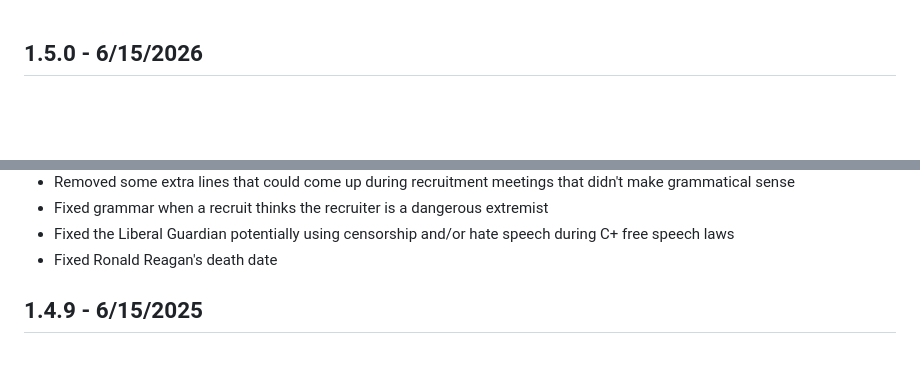
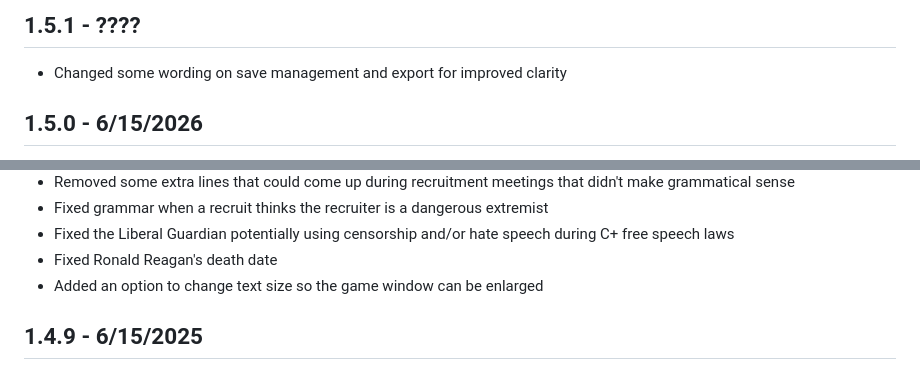
Before and after one commit to jonathansfox/lcs-new-age, a Markdown page: assets/changelog.md, 2 parts joined by grey strips. Rendered like a GitHub page; blank space fills up the shorter version.

Commit message:
Updated changelog

```diff
--- a/assets/changelog.md
+++ b/assets/changelog.md
@@ -1,3 +1,6 @@
+## 1.5.1 - ????
+* Changed some wording on save management and export for improved clarity
+
 ## 1.5.0 - 6/15/2026
 * Added Housing, Healthcare, and Retirement issues and corresponding laws
 * Added nursing home and insurance office locations, each with special interactive locations, secret documents, and new NPCs
@@ -22,6 +25,7 @@
 * Fixed grammar when a recruit thinks the recruiter is a dangerous extremist
 * Fixed the Liberal Guardian potentially using censorship and/or hate speech during C+ free speech laws
 * Fixed Ronald Reagan's death date
+* Added an option to change text size so the game window can be enlarged
 
 ## 1.4.9 - 6/15/2025
 * Renamed several safehouses when the LCS captures them
```
